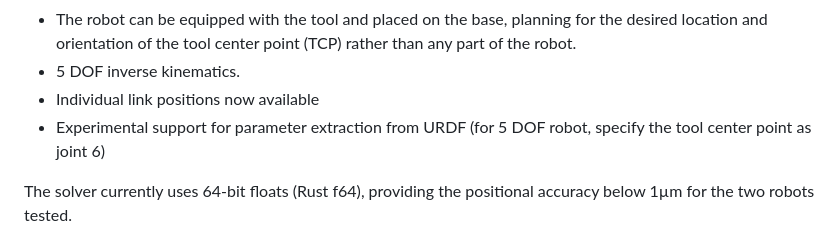
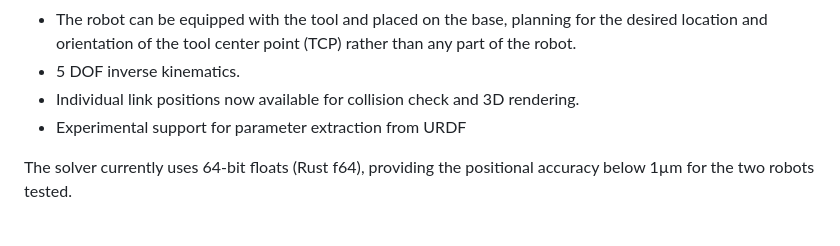
Before and after one commit to bourumir-wyngs/rs-opw-kinematics, a Markdown page: README.md, the part around the change. GitHub-like rendering.

Commit message:
README tweaks

```diff
--- a/README.md
+++ b/README.md
@@ -36,8 +36,8 @@ This documentation also incorporates the robot diagram from that project.
 - The robot can be equipped with the tool and placed on the base, planning for the desired location and orientation
   of the tool center point (TCP) rather than any part of the robot.
 - 5 DOF inverse kinematics.
-- Individual link positions now available
-- Experimental support for parameter extraction from URDF (for 5 DOF robot, specify the tool center point as joint 6)
+- Individual link positions now available for collision check and 3D rendering.
+- Experimental support for parameter extraction from URDF
 
 The solver currently uses 64-bit floats (Rust f64), providing the positional accuracy below 1&micro;m for the two
 robots tested.
```
